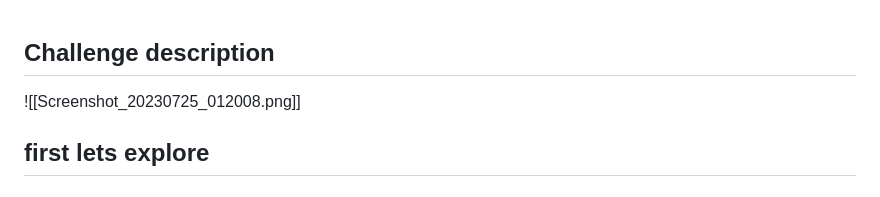
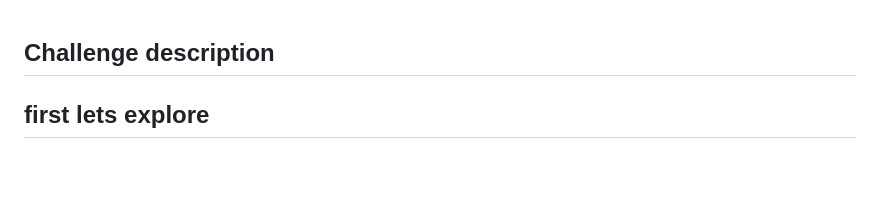
Before and after one commit to kiro6/writeups, a Markdown page: BDSEC CTF/What is 5 minus 4?/README.MD, the part around the change. GitHub-like rendering; blank space fills up the shorter version.

```diff
--- a/BDSEC CTF/What is 5 minus 4?/README.MD
+++ b/BDSEC CTF/What is 5 minus 4?/README.MD
@@ -1,7 +1,6 @@
 
 ## Challenge description
 
-![[Screenshot_20230725_012008.png]]
 
 ## first lets explore
 
```
